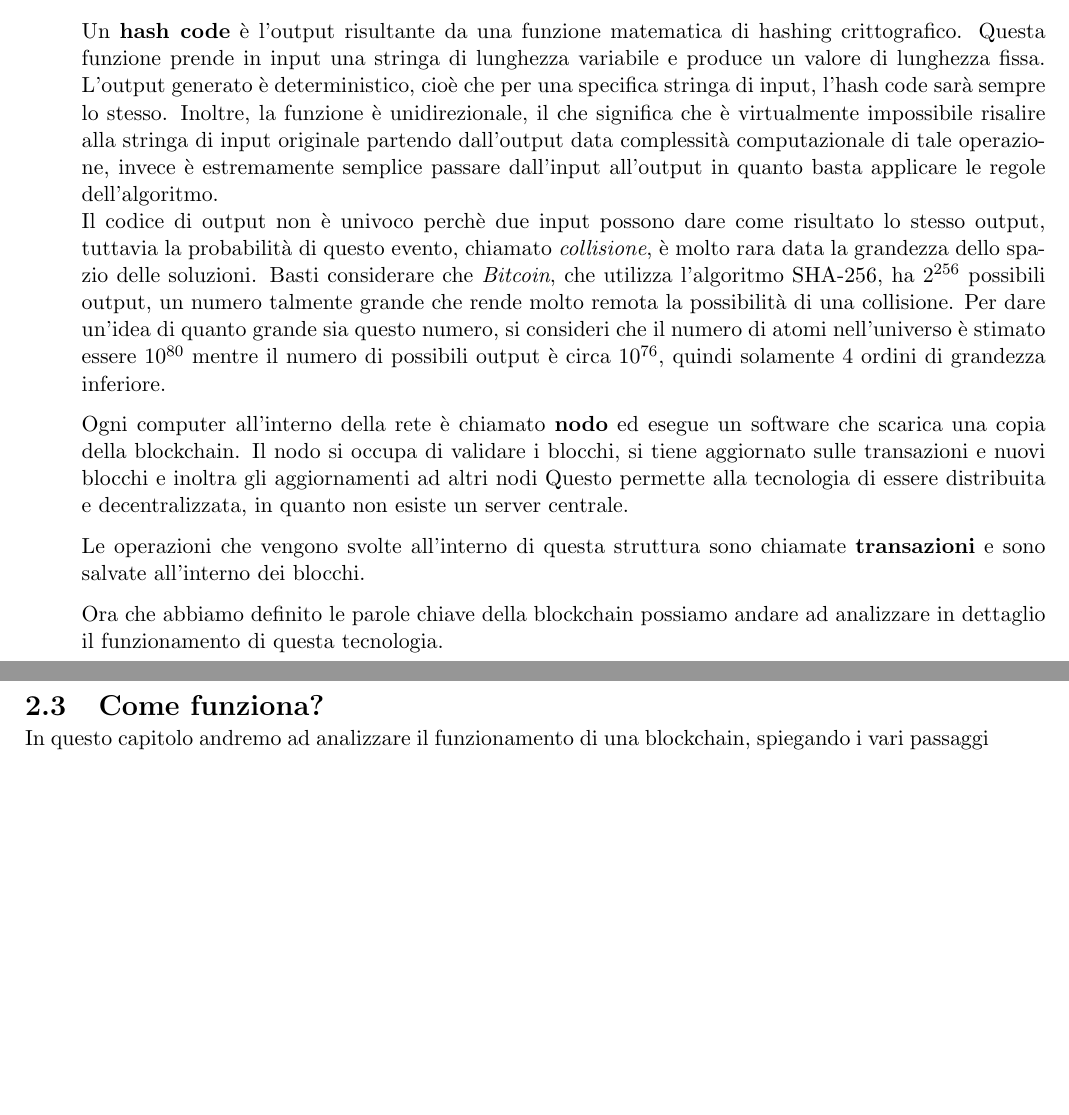
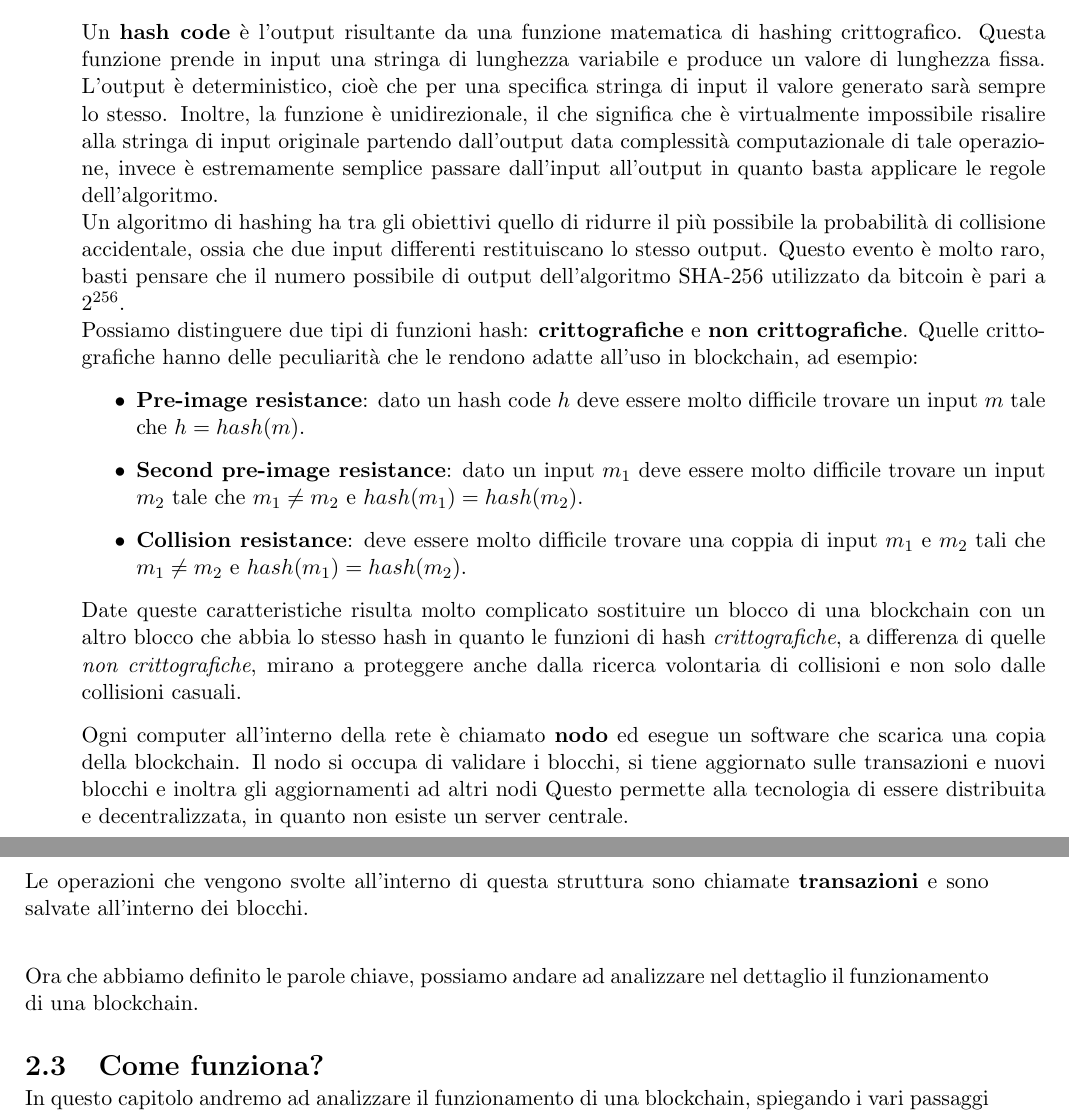
Before and after one commit to Daniel203/Tesi-Laurea-Triennale, a LaTeX thesis (main.tex, which reads chapters/02.tex): two parts of pages 7 and 8 of 29 before the commit and two parts of pages 7 and 8 of 30 after it, joined at a grey line, cut so that both start at the same text, the shorter picture padded with empty space. Compiled offline with pdfLaTeX.

Commit message:
Fixed the hash function definition

```diff
--- a/chapters/02.tex
+++ b/chapters/02.tex
@@ -22,22 +22,36 @@ successivi.
 
 Un \textbf{hash code} è l'output risultante da una funzione matematica di
 hashing crittografico. Questa funzione prende in input una stringa di lunghezza
-variabile e produce un valore di lunghezza fissa. L'output generato è
-deterministico, cioè che per una specifica stringa di input, l'hash code sarà
-sempre lo stesso. Inoltre, la funzione è unidirezionale, il che significa che è
+variabile e produce un valore di lunghezza fissa. L'output è deterministico,
+cioè che per una specifica stringa di input il valore generato sarà sempre lo
+stesso. Inoltre, la funzione è unidirezionale, il che significa che è
 virtualmente impossibile risalire alla stringa di input originale partendo
 dall'output data complessità computazionale di tale operazione, invece è
 estremamente semplice passare dall'input all'output in quanto basta applicare
 le regole dell'algoritmo. \\
-Il codice di output non è univoco perchè due input possono dare come risultato
-lo stesso output, tuttavia la probabilità di questo evento, chiamato
-\textit{collisione}, è molto rara data la grandezza dello spazio delle
-soluzioni. Basti considerare che \textit{Bitcoin}, che utilizza l'algoritmo
-SHA-256, ha $2^{256}$ possibili output, un numero talmente grande che rende
-molto remota la possibilità di una collisione. Per dare un'idea di quanto
-grande sia questo numero, si consideri che il numero di atomi nell'universo è
-stimato essere $10^{80}$ mentre il numero di possibili output è circa
-$10^{76}$, quindi solamente 4 ordini di grandezza inferiore.
+Un algoritmo di hashing ha tra gli obiettivi quello di ridurre il più possibile
+la probabilità di collisione accidentale, ossia che due input differenti
+restituiscano lo stesso output. Questo evento è molto raro, basti pensare che
+il numero possibile di output dell'algoritmo SHA-256 utilizzato da bitcoin è
+pari a $2^{256}$. \\ Possiamo distinguere due tipi di funzioni hash:
+\textbf{crittografiche} e \textbf{non crittografiche}. Quelle crittografiche
+hanno delle peculiarità che le rendono adatte all'uso in blockchain, ad
+esempio:
+\begin {itemize}
+    \item \textbf{Pre-image resistance}: dato un hash code $h$ deve essere
+        molto difficile trovare un input $m$ tale che $h = hash(m)$.
+    \item \textbf{Second pre-image resistance}: dato un input $m_1$ deve
+        essere molto difficile trovare un input $m_2$ tale che $m_1 \neq m_2$
+        e $hash(m_1) = hash(m_2)$.
+    \item \textbf{Collision resistance}: deve essere molto difficile trovare
+        una coppia di input $m_1$ e $m_2$ tali che $m_1 \neq m_2$ e $hash(m_1)
+        = hash(m_2)$.
+\end {itemize}
+Date queste caratteristiche risulta molto complicato sostituire un blocco di una
+blockchain con un altro blocco che abbia lo stesso hash in quanto le funzioni
+di hash \textit{crittografiche}, a differenza di quelle \textit{non
+crittografiche}, mirano a proteggere anche dalla ricerca volontaria di
+collisioni e non solo dalle collisioni casuali.
 
 Ogni computer all'interno della rete è chiamato \textbf{nodo} ed esegue un
 software che scarica una copia della blockchain. Il nodo si occupa di validare
@@ -48,10 +62,8 @@ distribuita e decentralizzata, in quanto non esiste un server centrale.
 Le operazioni che vengono svolte all'interno di questa struttura sono chiamate
 \textbf{transazioni} e sono salvate all'interno dei blocchi.
 
-Ora che abbiamo definito le parole chiave della blockchain possiamo andare ad
-analizzare in dettaglio il funzionamento di questa tecnologia.
-
-\newpage
+Ora che abbiamo definito le parole chiave, possiamo andare ad analizzare nel
+dettaglio il funzionamento di una blockchain.
 
 \section{Come funziona?}
 In questo capitolo andremo ad analizzare il funzionamento di una blockchain,
```
Also changed, not shown: chapters/03.tex (+1 -1 lines), main.pdf, chapters/02.tex (11 more changed lines).
